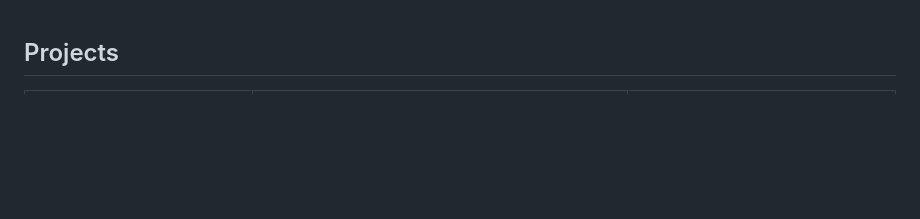
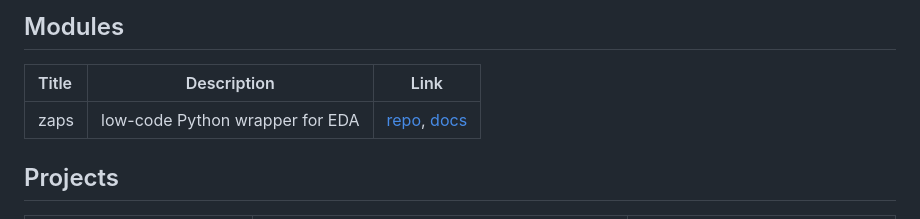
Before and after one commit to AmMoPy/AmMoPy, a Markdown page: README.md, the part around the change. Drawn GitHub-style; blank space fills up the shorter version.

Commit message:
Update README.md
added modules section

```diff
--- a/README.md
+++ b/README.md
@@ -1,3 +1,10 @@
+
+## Modules
+
+|Title|Description|Link|
+|:----|:----:|:----:|
+|zaps |low-code Python wrapper for EDA | [repo](https://github.com/AmMoPy/zaps), [docs](https://zaps.readthedocs.io/en/latest/)|
+
 ## Projects
 
 |Title|Description|Link|
```
